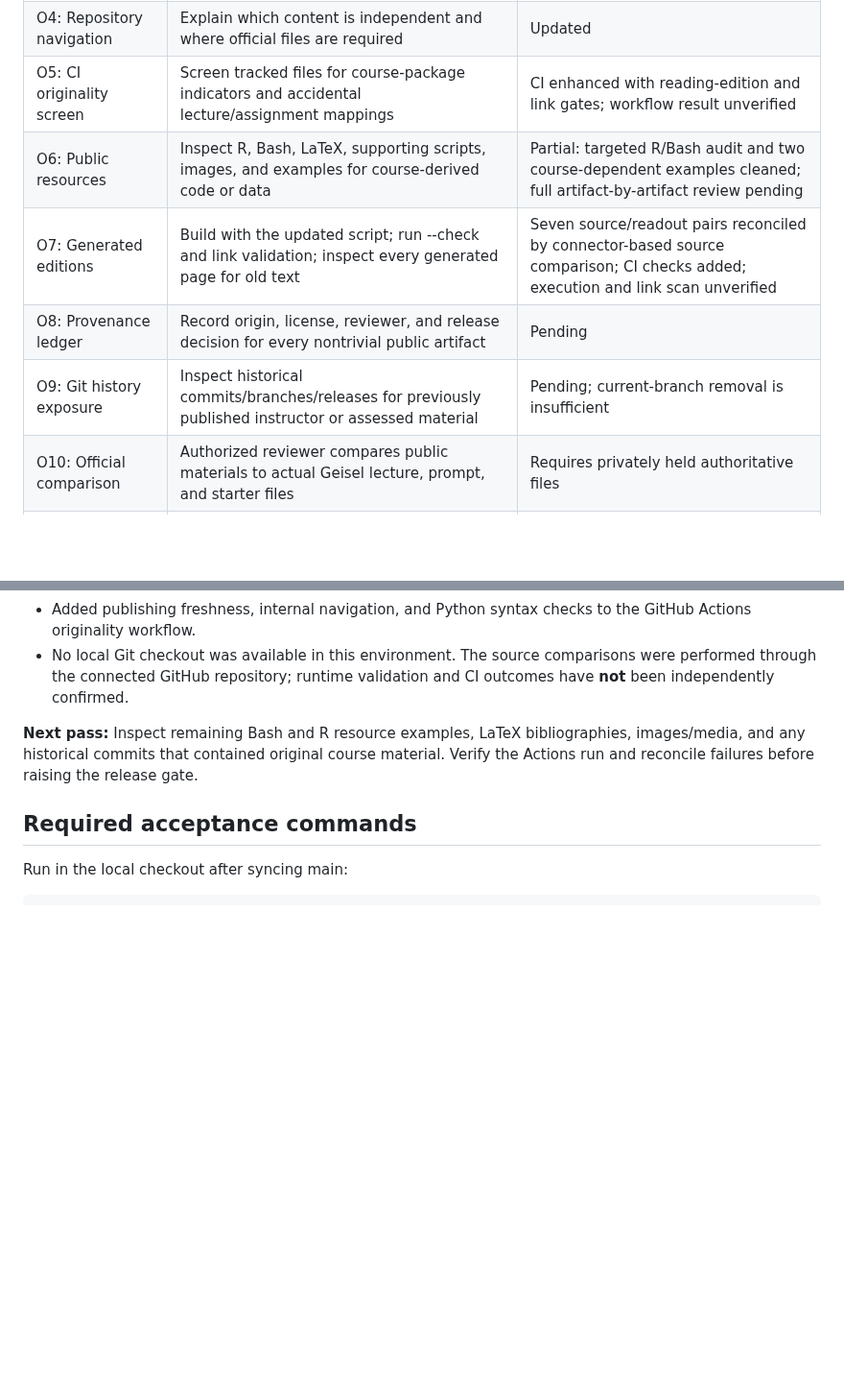
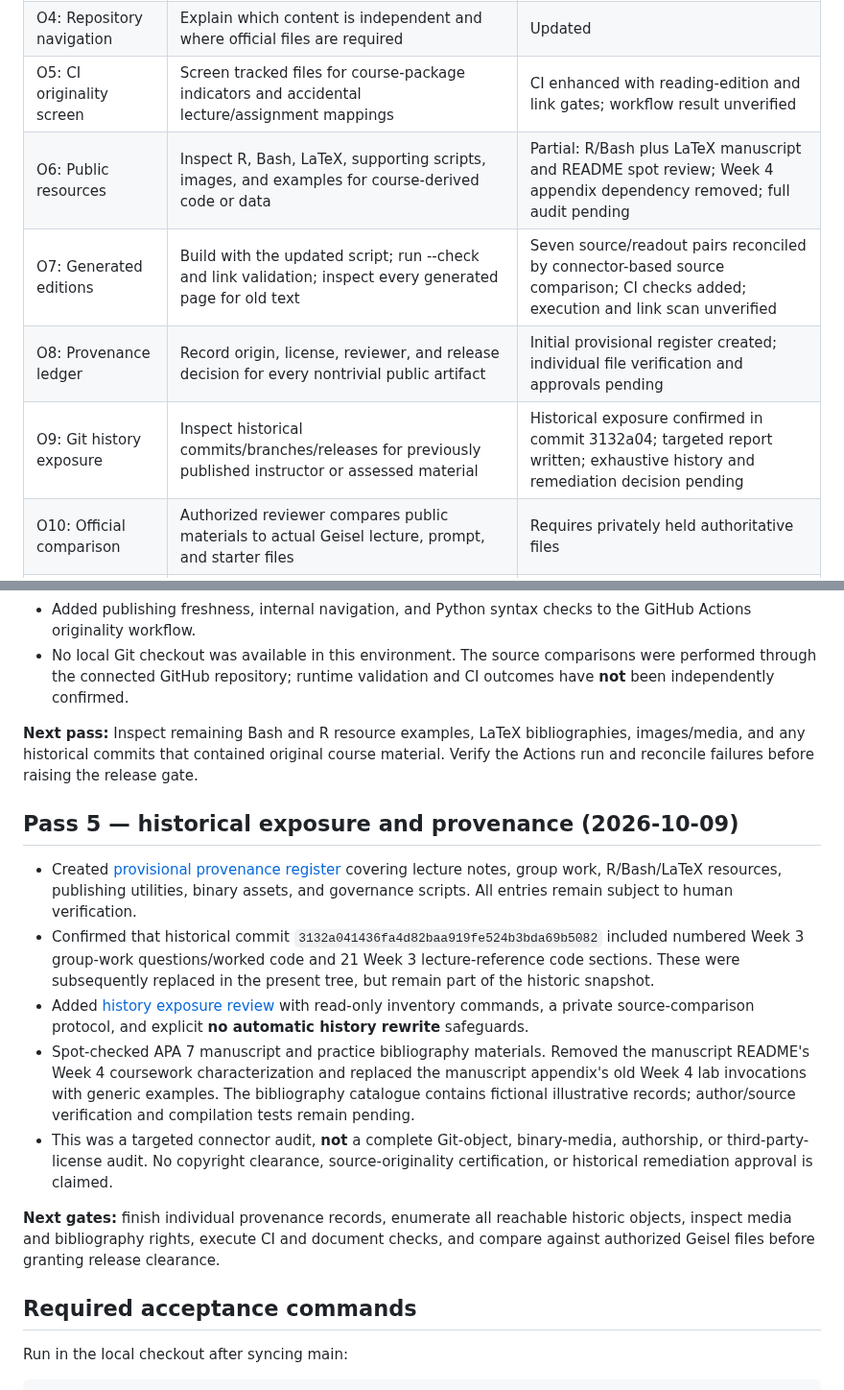
Before and after one commit to pskeffington/Dartmouth.HSE.Public, a Markdown page: ORIGINALITY_ROADMAP.md, 2 parts joined by grey strips. Shown at 96% size. Rendered like a GitHub page; blank space fills up the shorter version.

Commit message:
Update originality gates with confirmed history exposure and provenance intake

```diff
--- a/ORIGINALITY_ROADMAP.md
+++ b/ORIGINALITY_ROADMAP.md
@@ -17,10 +17,10 @@ The public repository may explain general methods using independently written co
 | O3: Lecture companions | Remove assignment-to-method matrices and lecture chunk mappings in Weeks 1–4; keep independent instruction | Remediated; source comparison pending |
 | O4: Repository navigation | Explain which content is independent and where official files are required | Updated |
 | O5: CI originality screen | Screen tracked files for course-package indicators and accidental lecture/assignment mappings | CI enhanced with reading-edition and link gates; workflow result unverified |
-| O6: Public resources | Inspect R, Bash, LaTeX, supporting scripts, images, and examples for course-derived code or data | Partial: targeted R/Bash audit and two course-dependent examples cleaned; full artifact-by-artifact review pending |
+| O6: Public resources | Inspect R, Bash, LaTeX, supporting scripts, images, and examples for course-derived code or data | Partial: R/Bash plus LaTeX manuscript and README spot review; Week 4 appendix dependency removed; full audit pending |
 | O7: Generated editions | Build with the updated script; run --check and link validation; inspect every generated page for old text | Seven source/readout pairs reconciled by connector-based source comparison; CI checks added; execution and link scan unverified |
-| O8: Provenance ledger | Record origin, license, reviewer, and release decision for every nontrivial public artifact | Pending |
-| O9: Git history exposure | Inspect historical commits/branches/releases for previously published instructor or assessed material | Pending; current-branch removal is insufficient |
+| O8: Provenance ledger | Record origin, license, reviewer, and release decision for every nontrivial public artifact | Initial provisional register created; individual file verification and approvals pending |
+| O9: Git history exposure | Inspect historical commits/branches/releases for previously published instructor or assessed material | Historical exposure confirmed in commit 3132a04; targeted report written; exhaustive history and remediation decision pending |
 | O10: Official comparison | Authorized reviewer compares public materials to actual Geisel lecture, prompt, and starter files | Requires privately held authoritative files |
 | O11: Release gate | No BLOCK indicators; review findings adjudicated; checks green; manual approvals documented | Not cleared |
 
@@ -34,6 +34,16 @@ The public repository may explain general methods using independently written co
 - No local Git checkout was available in this environment. The source comparisons were performed through the connected GitHub repository; runtime validation and CI outcomes have **not** been independently confirmed.
 
 **Next pass:** Inspect remaining Bash and R resource examples, LaTeX bibliographies, images/media, and any historical commits that contained original course material. Verify the Actions run and reconcile failures before raising the release gate.
+
+## Pass 5 — historical exposure and provenance (2026-10-09)
+
+- Created [provisional provenance register](PROVENANCE_REGISTER.md) covering lecture notes, group work, R/Bash/LaTeX resources, publishing utilities, binary assets, and governance scripts. All entries remain subject to human verification.
+- Confirmed that historical commit `3132a041436fa4d82baa919fe524b3bda69b5082` included numbered Week 3 group-work questions/worked code and 21 Week 3 lecture-reference code sections. These were subsequently replaced in the present tree, but remain part of the historic snapshot.
+- Added [history exposure review](HISTORY_EXPOSURE_REVIEW.md) with read-only inventory commands, a private source-comparison protocol, and explicit **no automatic history rewrite** safeguards.
+- Spot-checked APA 7 manuscript and practice bibliography materials. Removed the manuscript README's Week 4 coursework characterization and replaced the manuscript appendix's old Week 4 lab invocations with generic examples. The bibliography catalogue contains fictional illustrative records; author/source verification and compilation tests remain pending.
+- This was a targeted connector audit, **not** a complete Git-object, binary-media, authorship, or third-party-license audit. No copyright clearance, source-originality certification, or historical remediation approval is claimed.
+
+**Next gates:** finish individual provenance records, enumerate all reachable historic objects, inspect media and bibliography rights, execute CI and document checks, and compare against authorized Geisel files before granting release clearance.
 
 ## Required acceptance commands
 
```
